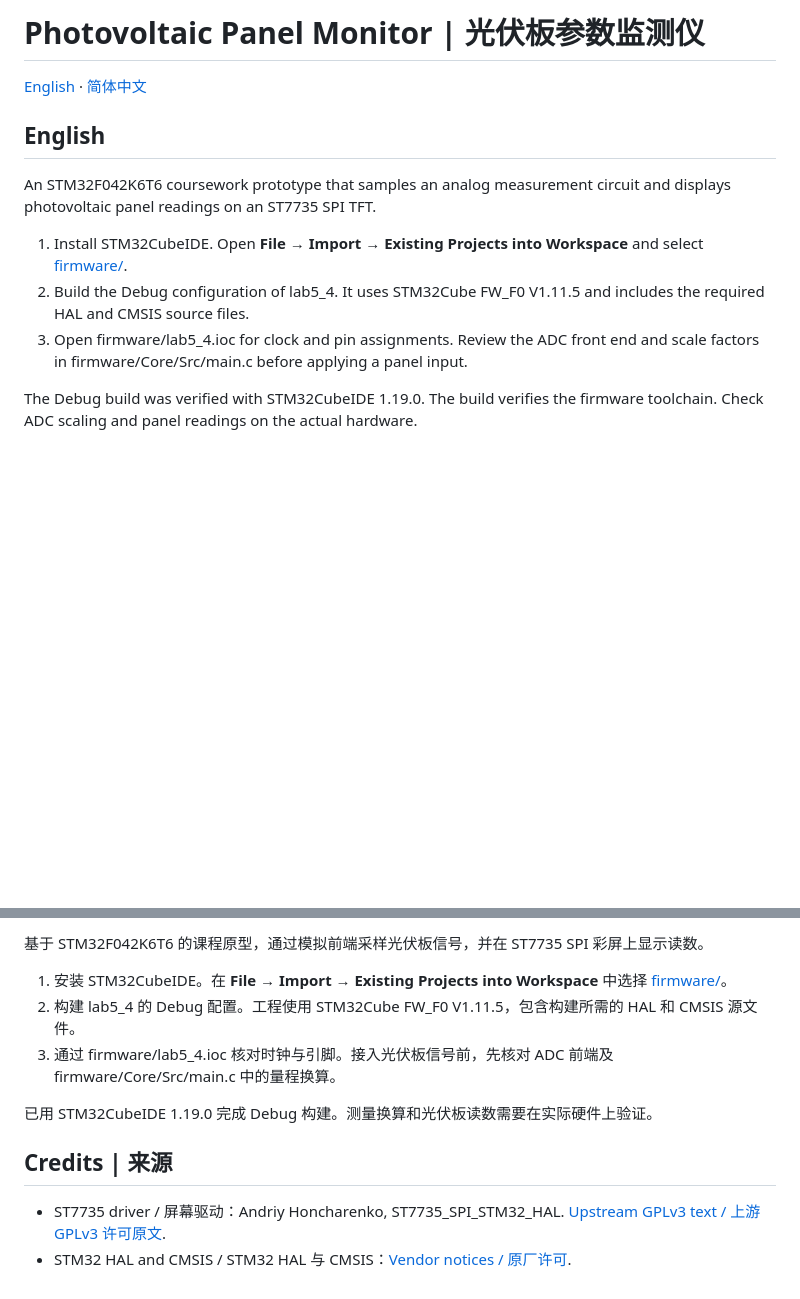
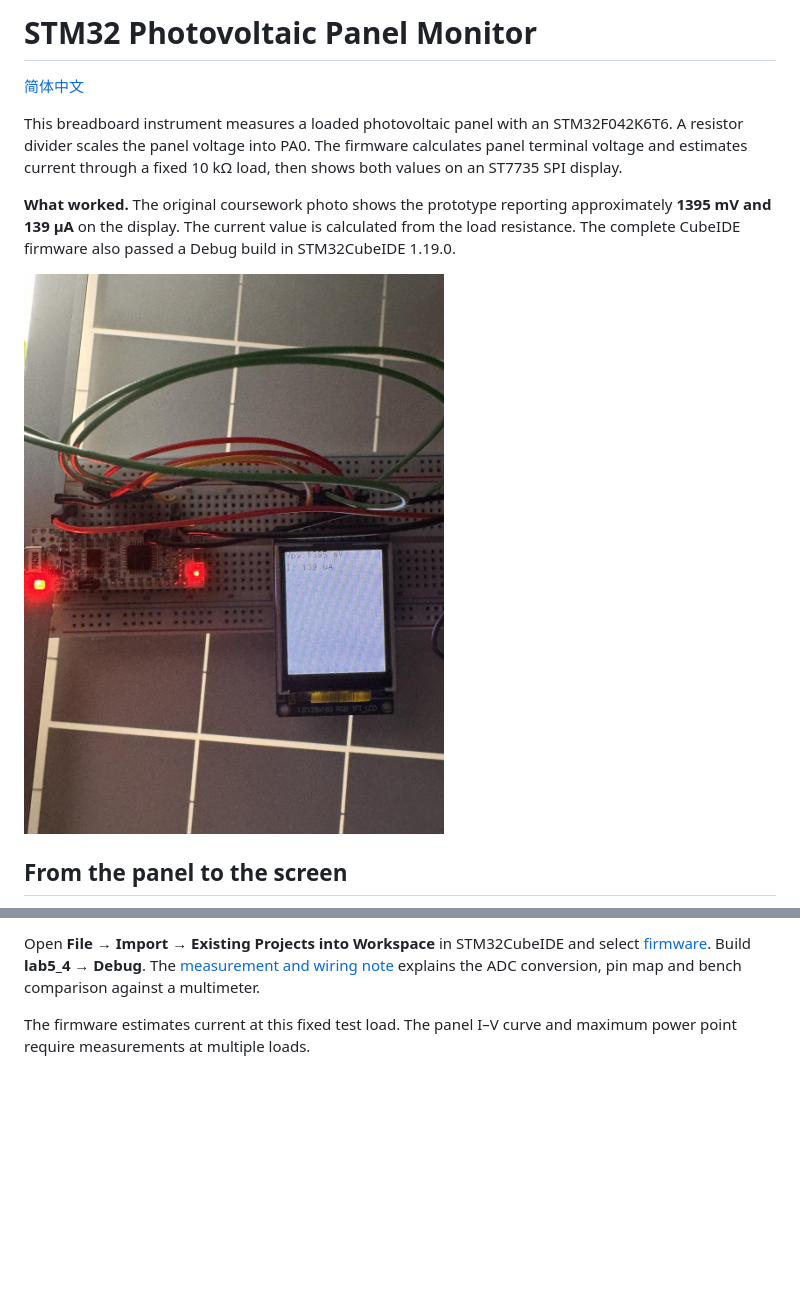
Before and after one commit to YohtHill/pv-panel-monitor, a Markdown page: README.md, 2 parts joined by grey strips. GitHub-like rendering; pictures changed too: docs/prototype-reading.jpg (added); blank space fills up the shorter version.

Commit message:
Show PV prototype measurements and separate language guides

```diff
--- a/README.md
+++ b/README.md
@@ -1,14 +1,12 @@
-# Photovoltaic Panel Monitor | 光伏板参数监测仪
+# STM32 Photovoltaic Panel Monitor
 
-[English](#english) · [简体中文](#简体中文)
+[简体中文](README.zh-CN.md)
 
-## English
+This breadboard instrument measures a loaded photovoltaic panel with an STM32F042K6T6. A resistor divider scales the panel voltage into PA0. The firmware calculates panel terminal voltage and estimates current through a fixed 10 kΩ load, then shows both values on an ST7735 SPI display.
 
-An STM32F042K6T6 coursework prototype that samples an analog measurement circuit and displays photovoltaic panel readings on an ST7735 SPI TFT.
+**What worked.** The original coursework photo shows the prototype reporting approximately **1395 mV and 139 µA** on the display. The current value is calculated from the load resistance. The complete CubeIDE firmware also passed a Debug build in STM32CubeIDE 1.19.0.
 
-1. Install STM32CubeIDE. Open **File → Import → Existing Projects into Workspace** and select [firmware/](firmware/).
-2. Build the Debug configuration of lab5_4. It uses STM32Cube FW_F0 V1.11.5 and includes the required HAL and CMSIS source files.
-3. Open firmware/lab5_4.ioc for clock and pin assignments. Review the ADC front end and scale factors in firmware/Core/Src/main.c before applying a panel input.
+<img src="docs/prototype-reading.jpg" alt="Prototype display showing the loaded photovoltaic panel reading" width="440">
 
-The Debug build was verified with STM32CubeIDE 1.19.0. The build verifies the firmware toolchain. Check ADC scaling and panel readings on the actual hardware.
+## From the panel to the screen
 
@@ -16,13 +20,4 @@ The Debug build was verified with STM32CubeIDE 1.19.0. The build verifies the fi
 
-基于 STM32F042K6T6 的课程原型，通过模拟前端采样光伏板信号，并在 ST7735 SPI 彩屏上显示读数。
+Open **File → Import → Existing Projects into Workspace** in STM32CubeIDE and select [firmware](firmware/). Build **lab5_4 → Debug**. The [measurement and wiring note](docs/measurement.md) explains the ADC conversion, pin map and bench comparison against a multimeter.
 
-1. 安装 STM32CubeIDE。在 **File → Import → Existing Projects into Workspace** 中选择 [firmware/](firmware/)。
-2. 构建 lab5_4 的 Debug 配置。工程使用 STM32Cube FW_F0 V1.11.5，包含构建所需的 HAL 和 CMSIS 源文件。
-3. 通过 firmware/lab5_4.ioc 核对时钟与引脚。接入光伏板信号前，先核对 ADC 前端及 firmware/Core/Src/main.c 中的量程换算。
-
-已用 STM32CubeIDE 1.19.0 完成 Debug 构建。测量换算和光伏板读数需要在实际硬件上验证。
-
-## Credits | 来源
-
-- ST7735 driver / 屏幕驱动：Andriy Honcharenko, ST7735_SPI_STM32_HAL. [Upstream GPLv3 text / 上游 GPLv3 许可原文](firmware/LCD-DRIVER-LICENSE.txt).
-- STM32 HAL and CMSIS / STM32 HAL 与 CMSIS：[Vendor notices / 原厂许可](firmware/Drivers/).
+The firmware estimates current at this fixed test load. The panel I–V curve and maximum power point require measurements at multiple loads.
```
Also changed, not shown: other parts of README.md (+7 -1 lines), README.zh-CN.md (added, +23 -0 lines), docs/measurement.md (added, +23 -0 lines), docs/measurement.zh-CN.md (added, +23 -0 lines).
